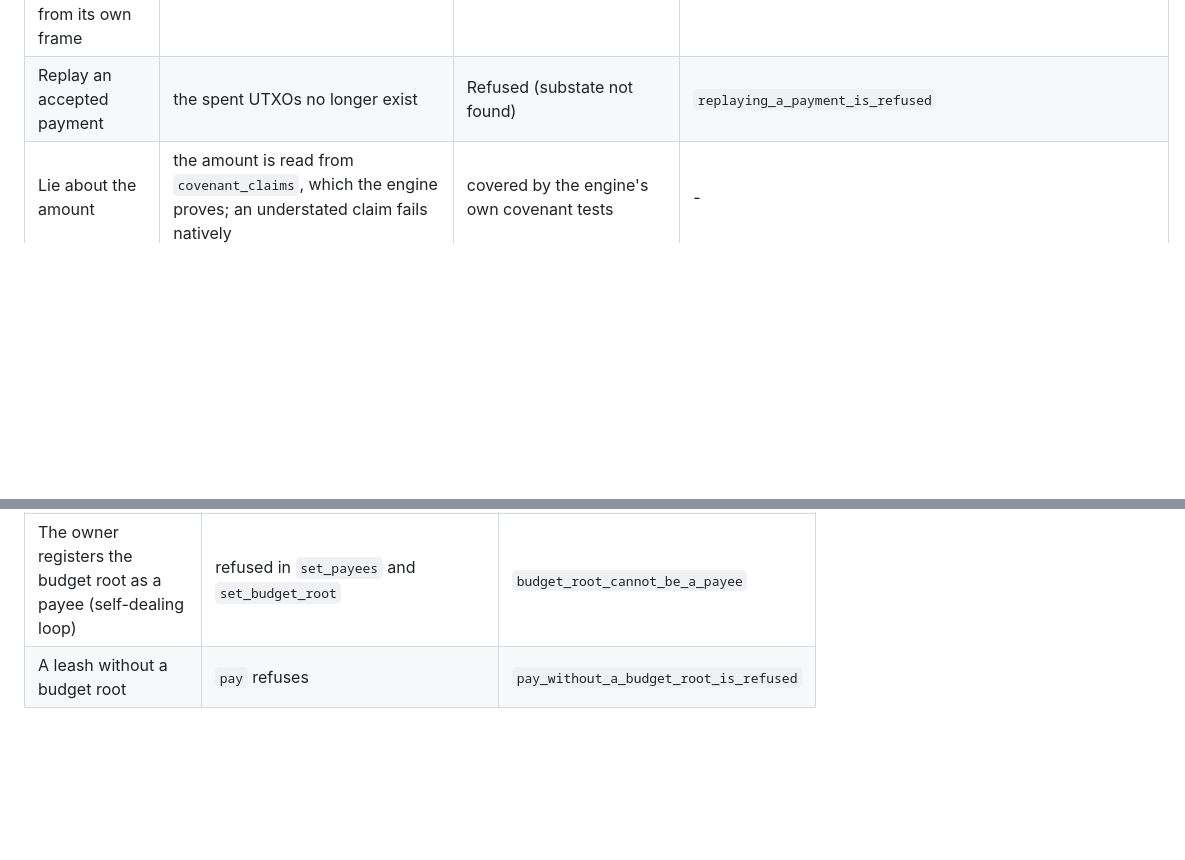
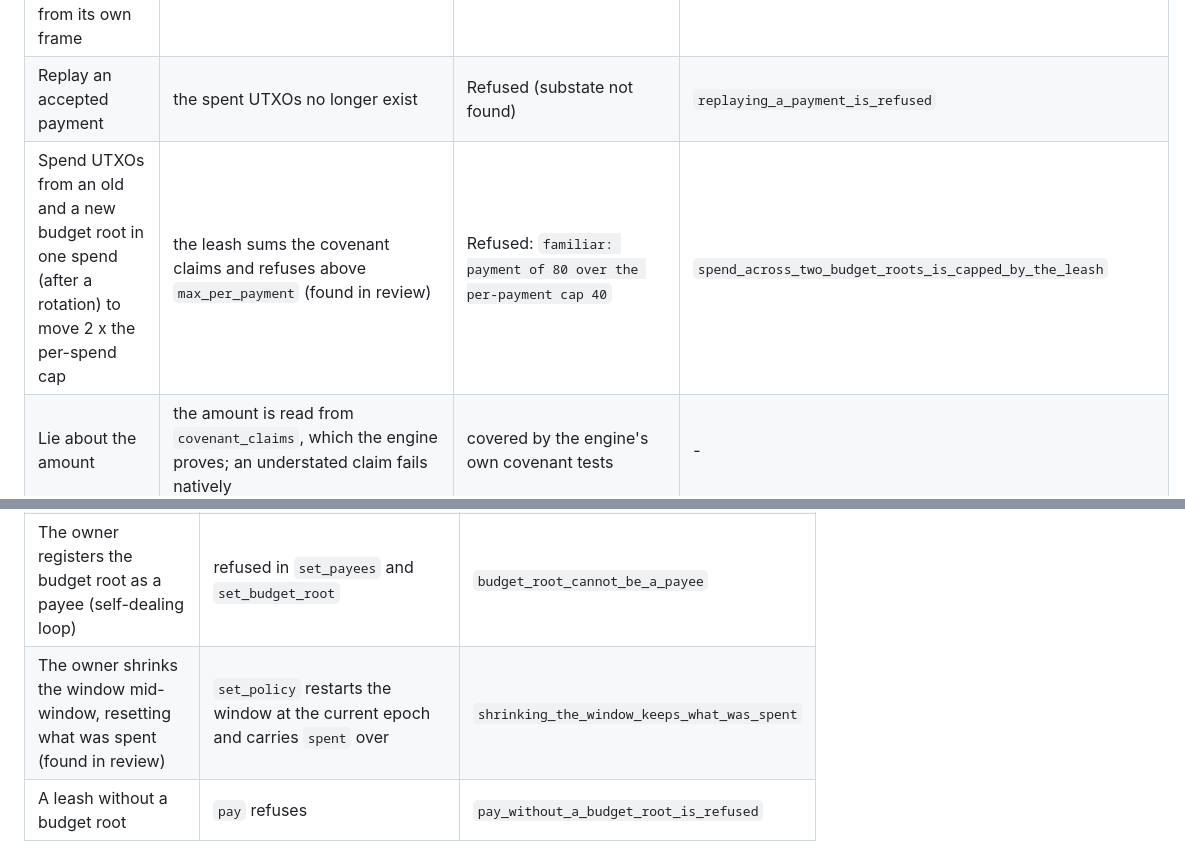
Before and after one commit to ttimesai-star/familiar-ootle, a Markdown page: THREAT_MODEL.md, 2 parts joined by grey strips. GitHub-like rendering; blank space fills up the shorter version.

```diff
--- a/THREAT_MODEL.md
+++ b/THREAT_MODEL.md
@@ -27,6 +27,7 @@ template and submit any transaction.
 | Spend the budget with a plain stealth transfer, bypassing the leash | errand leaf requires `component(<leash>)` | Refused by the engine (`No active call frame`) | `spending_the_budget_with_a_plain_transfer_is_refused` |
 | Deploy a hostile component that spends the budget from its own frame | `component(<leash>)` names one component address | Refused: `Access Denied: native.stealth_utxo.spend` | `spending_the_budget_from_a_hostile_component_is_refused` |
 | Replay an accepted payment | the spent UTXOs no longer exist | Refused (substate not found) | `replaying_a_payment_is_refused` |
+| Spend UTXOs from an old and a new budget root in one spend (after a rotation) to move 2 x the per-spend cap | the leash sums the covenant claims and refuses above `max_per_payment` (found in review) | Refused: `familiar: payment of 80 over the per-payment cap 40` | `spend_across_two_budget_roots_is_capped_by_the_leash` |
 | Lie about the amount | the amount is read from `covenant_claims`, which the engine proves; an understated claim fails natively | covered by the engine's own covenant tests | - |
 | Change the rule, the payees, the budget root, or pause/resume | owner-only method rules | Refused: `Access Denied` | `admin_methods_are_owner_only` |
 | Use the recall leaf | `public_key(<owner>)` | Refused: `Access Denied: native.stealth_utxo.spend` | `stranger_cannot_use_the_recall_leaf` |
@@ -41,6 +42,7 @@ leash or recalls the budget. That is the bound the leash promises.
 | A stranger calls `pay` with a valid statement | `pay` requires the agent key as a signer | `a_stranger_cannot_pay` |
 | The owner key calls `pay` (bypassing the agent) | the component has no owner (`OwnerRule::None`); an owner would bypass method rules, found and fixed during development | `the_owner_cannot_pay_as_the_agent` |
 | The owner registers the budget root as a payee (self-dealing loop) | refused in `set_payees` and `set_budget_root` | `budget_root_cannot_be_a_payee` |
+| The owner shrinks the window mid-window, resetting what was spent (found in review) | `set_policy` restarts the window at the current epoch and carries `spent` over | `shrinking_the_window_keeps_what_was_spent` |
 | A leash without a budget root | `pay` refuses | `pay_without_a_budget_root_is_refused` |
 
 ## Privacy: what leaks
```
Also changed, not shown: README.md (+21 -3 lines).
